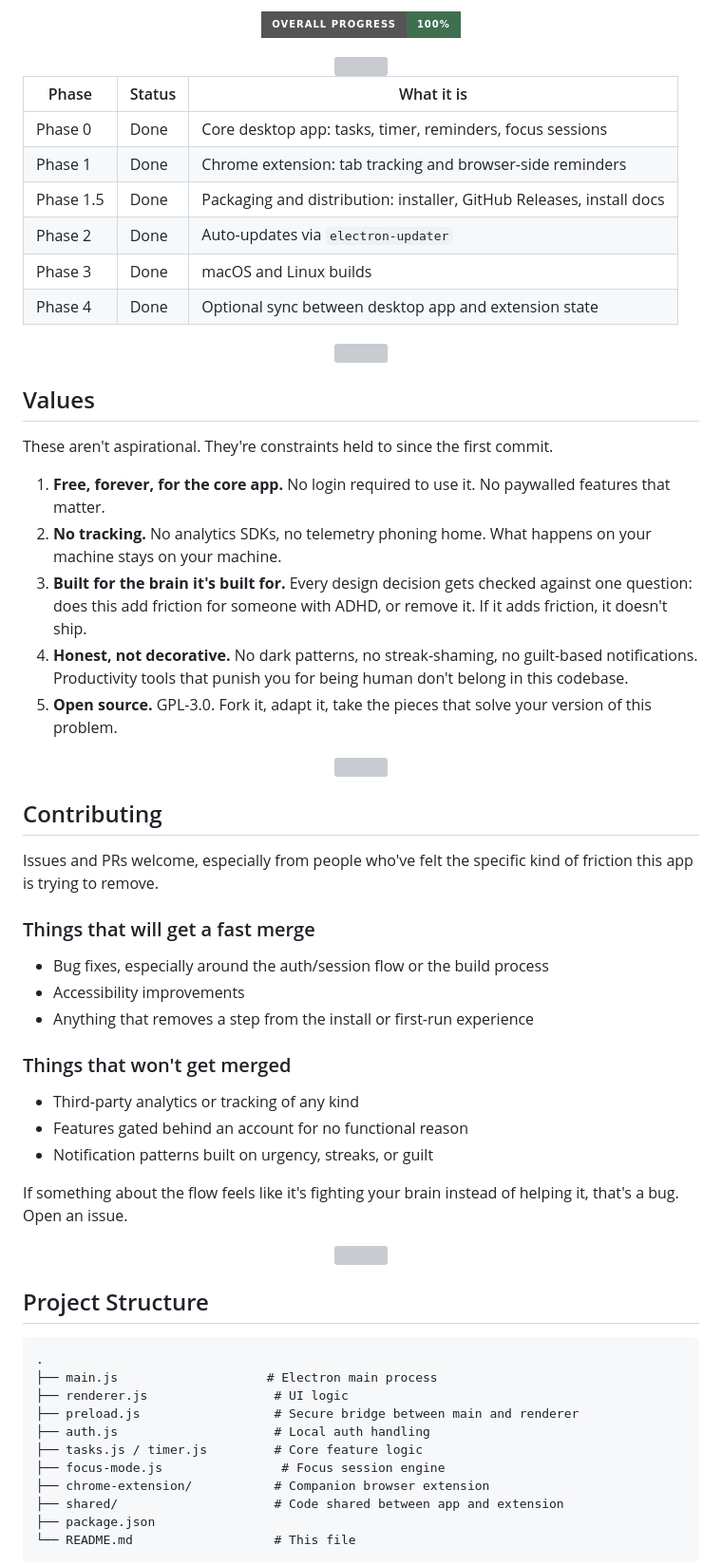
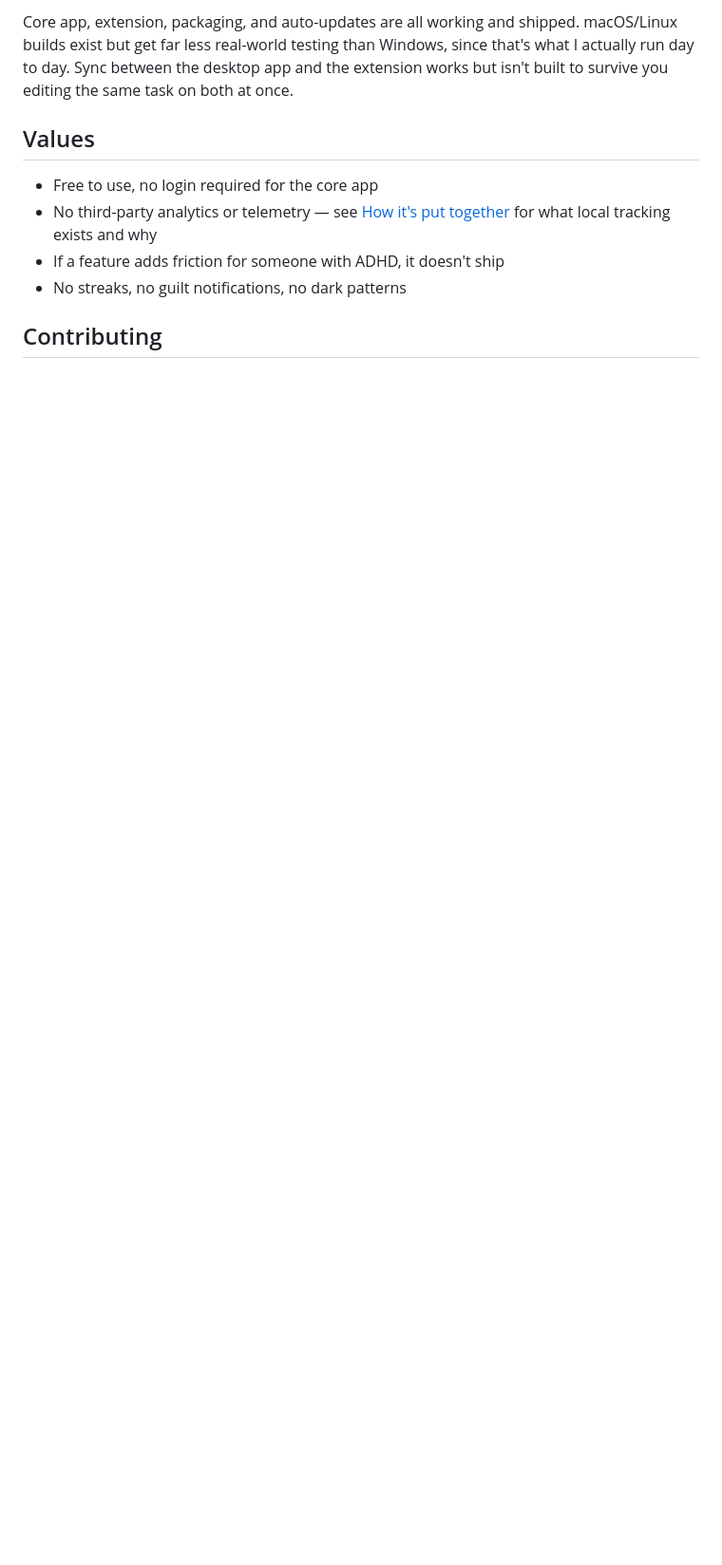
Before and after one commit to Akshithsurya/helpy, a Markdown page: README.md, the part around one of its changes. Shown at 95% size. GitHub-like rendering; badges without logos; blank space fills up the shorter version; grey boxes are pictures that could not be loaded.

````diff
--- a/README.md
+++ b/README.md
@@ -140,73 +73,11 @@ Grade 10, Palakkad, Kerala. NASA Space Apps 2025 Global Nominee and ISRO Space W
-<div align="center">
-
-![Progress](https://img.shields.io/badge/Overall_Progress-100%25-3e7050?style=for-the-badge)
-
-<img src="https://capsule-render.vercel.app/api?type=rect&color=gradient&customColorList=6,11,20&height=8&animation=fadeIn" width="80%"/>
-
-</div>
-
-| Phase | Status | What it is |
-|---|---|---|
-| Phase 0 | Done | Core desktop app: tasks, timer, reminders, focus sessions |
-| Phase 1 | Done | Chrome extension: tab tracking and browser-side reminders |
-| Phase 1.5 | Done | Packaging and distribution: installer, GitHub Releases, install docs |
-| Phase 2 | Done | Auto-updates via `electron-updater` |
-| Phase 3 | Done | macOS and Linux builds |
-| Phase 4 | Done | Optional sync between desktop app and extension state |
-
-<div align="center">
-<img src="https://capsule-render.vercel.app/api?type=rect&color=3e7050&height=2&animation=fadeIn" width="60%"/>
-</div>
+Core app, extension, packaging, and auto-updates are all working and shipped. macOS/Linux builds exist but get far less real-world testing than Windows, since that's what I actually run day to day. Sync between the desktop app and the extension works but isn't built to survive you editing the same task on both at once.
 
 ## Values
 
-These aren't aspirational. They're constraints held to since the first commit.
-
-1. **Free, forever, for the core app.** No login required to use it. No paywalled features that matter.
-2. **No tracking.** No analytics SDKs, no telemetry phoning home. What happens on your machine stays on your machine.
-3. **Built for the brain it's built for.** Every design decision gets checked against one question: does this add friction for someone with ADHD, or remove it. If it adds friction, it doesn't ship.
-4. **Honest, not decorative.** No dark patterns, no streak-shaming, no guilt-based notifications. Productivity tools that punish you for being human don't belong in this codebase.
-5. **Open source.** GPL-3.0. Fork it, adapt it, take the pieces that solve your version of this problem.
-
-<div align="center">
-<img src="https://capsule-render.vercel.app/api?type=rect&color=1b2433&height=2&animation=fadeIn" width="60%"/>
-</div>
+- Free to use, no login required for the core app
+- No third-party analytics or telemetry — see [How it's put together](#how-its-put-together) for what local tracking exists and why
+- If a feature adds friction for someone with ADHD, it doesn't ship
+- No streaks, no guilt notifications, no dark patterns
 
 ## Contributing
 
-Issues and PRs welcome, especially from people who've felt the specific kind of friction this app is trying to remove.
-
-### Things that will get a fast merge
-
-- Bug fixes, especially around the auth/session flow or the build process
-- Accessibility improvements
-- Anything that removes a step from the install or first-run experience
-
-### Things that won't get merged
-
-- Third-party analytics or tracking of any kind
-- Features gated behind an account for no functional reason
-- Notification patterns built on urgency, streaks, or guilt
-
-If something about the flow feels like it's fighting your brain instead of helping it, that's a bug. Open an issue.
-
-<div align="center">
-<img src="https://capsule-render.vercel.app/api?type=rect&color=3e7050&height=2&animation=fadeIn" width="60%"/>
-</div>
-
-## Project Structure
-
-```
-.
-├── main.js                    # Electron main process
-├── renderer.js                 # UI logic
-├── preload.js                  # Secure bridge between main and renderer
-├── auth.js                     # Local auth handling
-├── tasks.js / timer.js         # Core feature logic
-├── focus-mode.js                # Focus session engine
-├── chrome-extension/           # Companion browser extension
-├── shared/                     # Code shared between app and extension
-├── package.json
-└── README.md                   # This file
-```
-
````
Also changed, not shown: other parts of README.md (+46 -149 lines).
